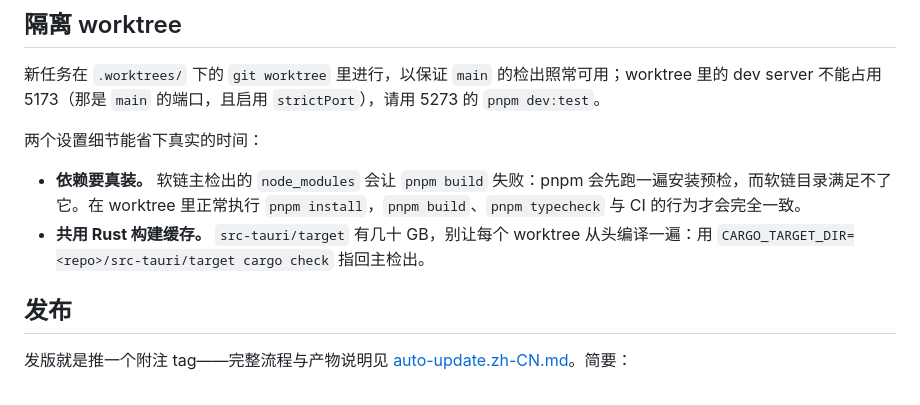
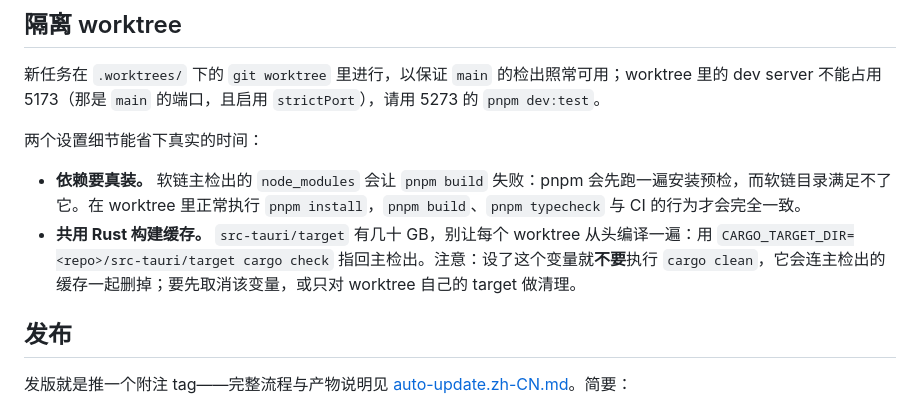
Before and after one commit to skill-one/skill-one, a Markdown page: docs/development.zh-CN.md, the part around the change. GitHub-like rendering.

Commit message:
docs(zh): match the English caveat about cargo clean and a shared target dir

```diff
--- a/docs/development.zh-CN.md
+++ b/docs/development.zh-CN.md
@@ -115,7 +115,7 @@ shadcn/ui 原生自带深色调色板：`src/index.css` 同时定义了 `:root`
 两个设置细节能省下真实的时间：
 
 - **依赖要真装。** 软链主检出的 `node_modules` 会让 `pnpm build` 失败：pnpm 会先跑一遍安装预检，而软链目录满足不了它。在 worktree 里正常执行 `pnpm install`，`pnpm build`、`pnpm typecheck` 与 CI 的行为才会完全一致。
-- **共用 Rust 构建缓存。** `src-tauri/target` 有几十 GB，别让每个 worktree 从头编译一遍：用 `CARGO_TARGET_DIR=<repo>/src-tauri/target cargo check` 指回主检出。
+- **共用 Rust 构建缓存。** `src-tauri/target` 有几十 GB，别让每个 worktree 从头编译一遍：用 `CARGO_TARGET_DIR=<repo>/src-tauri/target cargo check` 指回主检出。注意：设了这个变量就**不要**执行 `cargo clean`，它会连主检出的缓存一起删掉；要先取消该变量，或只对 worktree 自己的 target 做清理。
 
 ## 发布
 
```
